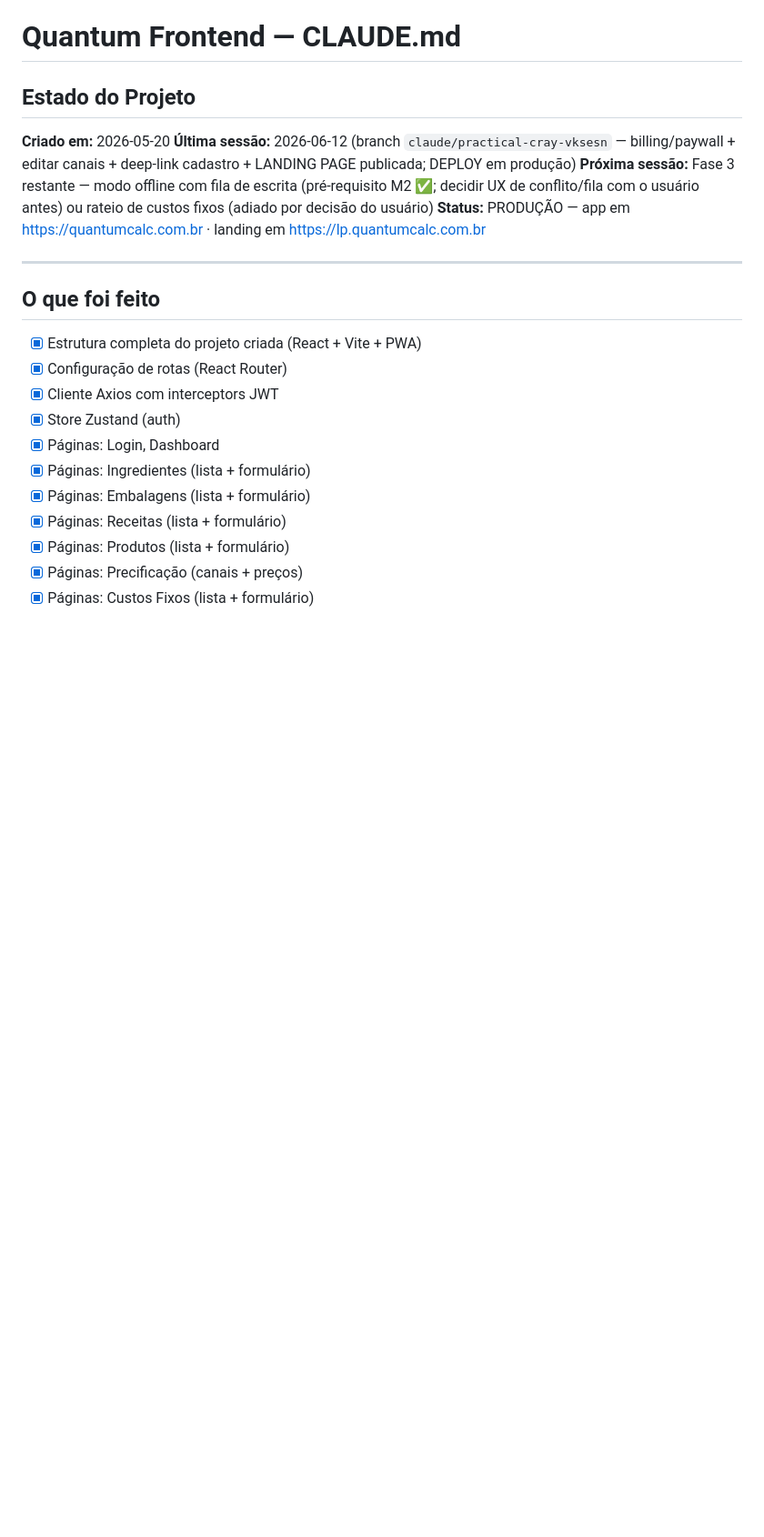
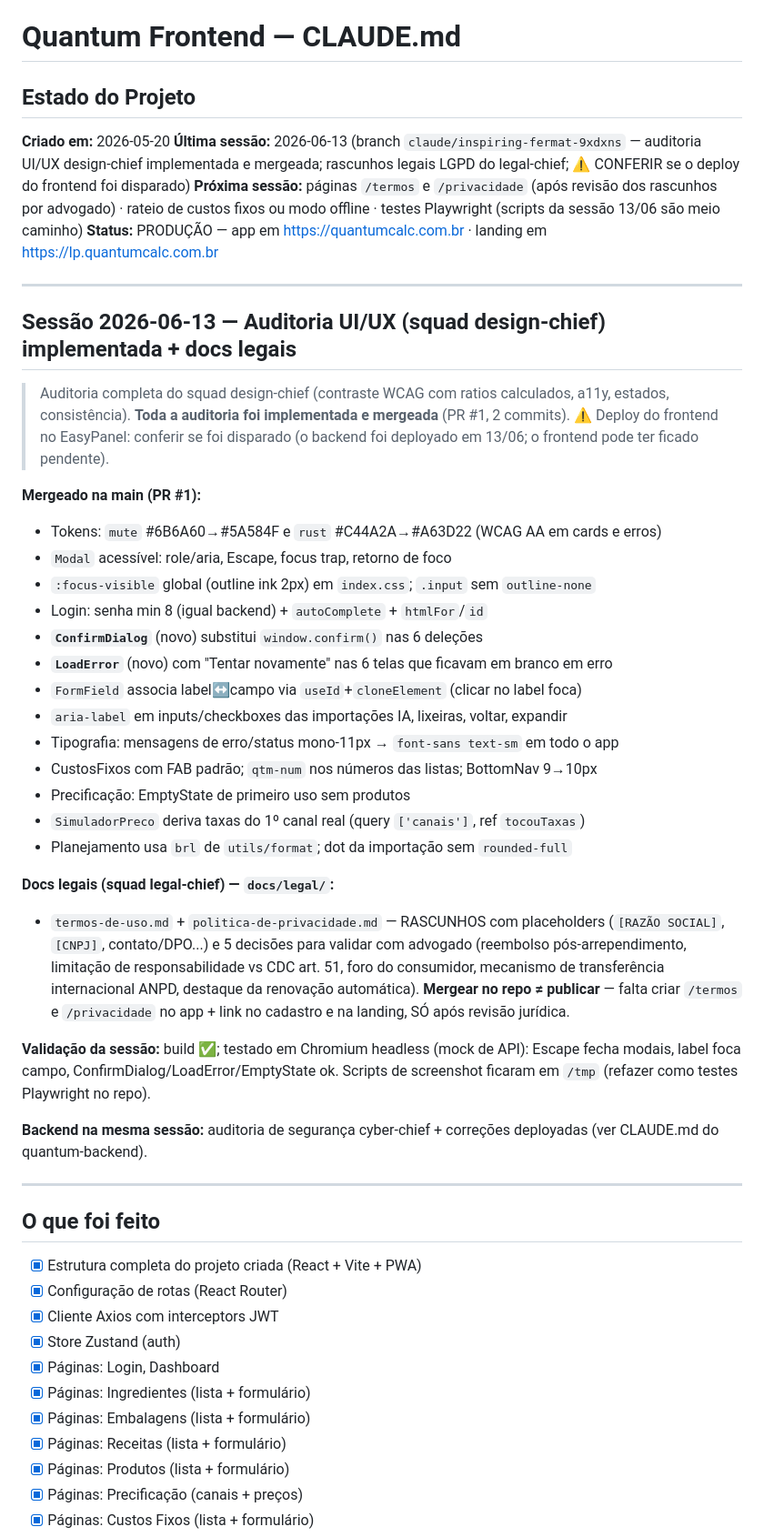
Before and after one commit to RomeuNascimento/quantum-frontend, a Markdown page: CLAUDE.md, the part around the change. Shown at 91% size. GitHub-like rendering; blank space fills up the shorter version.

```diff
--- a/CLAUDE.md
+++ b/CLAUDE.md
@@ -3,9 +3,48 @@
 ## Estado do Projeto
 
 **Criado em:** 2026-05-20
-**Última sessão:** 2026-06-12 (branch `claude/practical-cray-vksesn` — billing/paywall + editar canais + deep-link cadastro + LANDING PAGE publicada; DEPLOY em produção)
-**Próxima sessão:** Fase 3 restante — modo offline com fila de escrita (pré-requisito M2 ✅; decidir UX de conflito/fila com o usuário antes) ou rateio de custos fixos (adiado por decisão do usuário)
+**Última sessão:** 2026-06-13 (branch `claude/inspiring-fermat-9xdxns` — auditoria UI/UX design-chief implementada e mergeada; rascunhos legais LGPD do legal-chief; ⚠️ CONFERIR se o deploy do frontend foi disparado)
+**Próxima sessão:** páginas `/termos` e `/privacidade` (após revisão dos rascunhos por advogado) · rateio de custos fixos ou modo offline · testes Playwright (scripts da sessão 13/06 são meio caminho)
 **Status:** PRODUÇÃO — app em https://quantumcalc.com.br · landing em https://lp.quantumcalc.com.br
+
+---
+
+## Sessão 2026-06-13 — Auditoria UI/UX (squad design-chief) implementada + docs legais
+
+> Auditoria completa do squad design-chief (contraste WCAG com ratios calculados,
+> a11y, estados, consistência). **Toda a auditoria foi implementada e mergeada**
+> (PR #1, 2 commits). ⚠️ Deploy do frontend no EasyPanel: conferir se foi disparado
+> (o backend foi deployado em 13/06; o frontend pode ter ficado pendente).
+
+**Mergeado na main (PR #1):**
+- Tokens: `mute` #6B6A60→#5A584F e `rust` #C44A2A→#A63D22 (WCAG AA em cards e erros)
+- `Modal` acessível: role/aria, Escape, focus trap, retorno de foco
+- `:focus-visible` global (outline ink 2px) em `index.css`; `.input` sem `outline-none`
+- Login: senha min 8 (igual backend) + `autoComplete` + `htmlFor`/`id`
+- **`ConfirmDialog`** (novo) substitui `window.confirm()` nas 6 deleções
+- **`LoadError`** (novo) com "Tentar novamente" nas 6 telas que ficavam em branco em erro
+- `FormField` associa label↔campo via `useId`+`cloneElement` (clicar no label foca)
+- `aria-label` em inputs/checkboxes das importações IA, lixeiras, voltar, expandir
+- Tipografia: mensagens de erro/status mono-11px → `font-sans text-sm` em todo o app
+- CustosFixos com FAB padrão; `qtm-num` nos números das listas; BottomNav 9→10px
+- Precificação: EmptyState de primeiro uso sem produtos
+- `SimuladorPreco` deriva taxas do 1º canal real (query `['canais']`, ref `tocouTaxas`)
+- Planejamento usa `brl` de `utils/format`; dot da importação sem `rounded-full`
+
+**Docs legais (squad legal-chief) — `docs/legal/`:**
+- `termos-de-uso.md` + `politica-de-privacidade.md` — RASCUNHOS com placeholders
+  (`[RAZÃO SOCIAL]`, `[CNPJ]`, contato/DPO...) e 5 decisões para validar com advogado
+  (reembolso pós-arrependimento, limitação de responsabilidade vs CDC art. 51, foro
+  do consumidor, mecanismo de transferência internacional ANPD, destaque da renovação
+  automática). **Mergear no repo ≠ publicar** — falta criar `/termos` e `/privacidade`
+  no app + link no cadastro e na landing, SÓ após revisão jurídica.
+
+**Validação da sessão:** build ✅; testado em Chromium headless (mock de API):
+Escape fecha modais, label foca campo, ConfirmDialog/LoadError/EmptyState ok.
+Scripts de screenshot ficaram em `/tmp` (refazer como testes Playwright no repo).
+
+**Backend na mesma sessão:** auditoria de segurança cyber-chief + correções deployadas
+(ver CLAUDE.md do quantum-backend).
 
 ---
 
```
Also changed, not shown: docs/legal/politica-de-privacidade.md (added, +194 -0 lines), docs/legal/termos-de-uso.md (added, +183 -0 lines).
